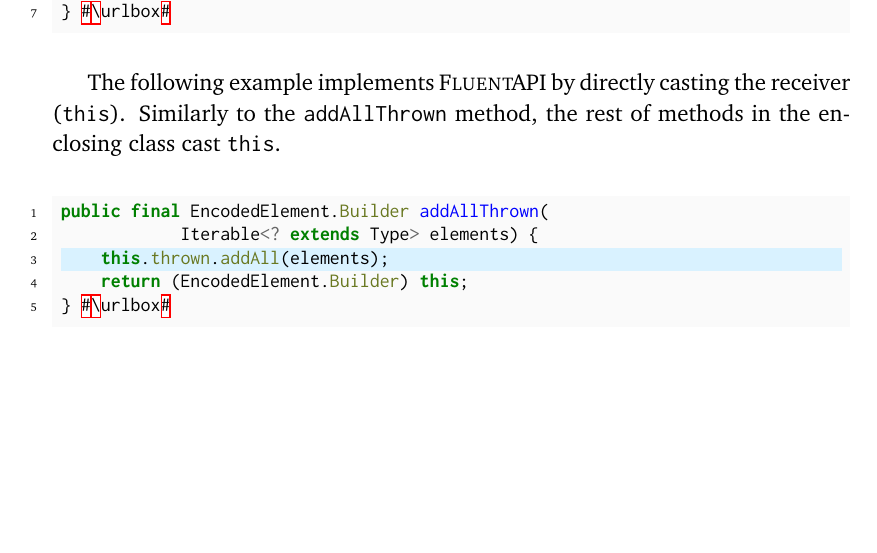
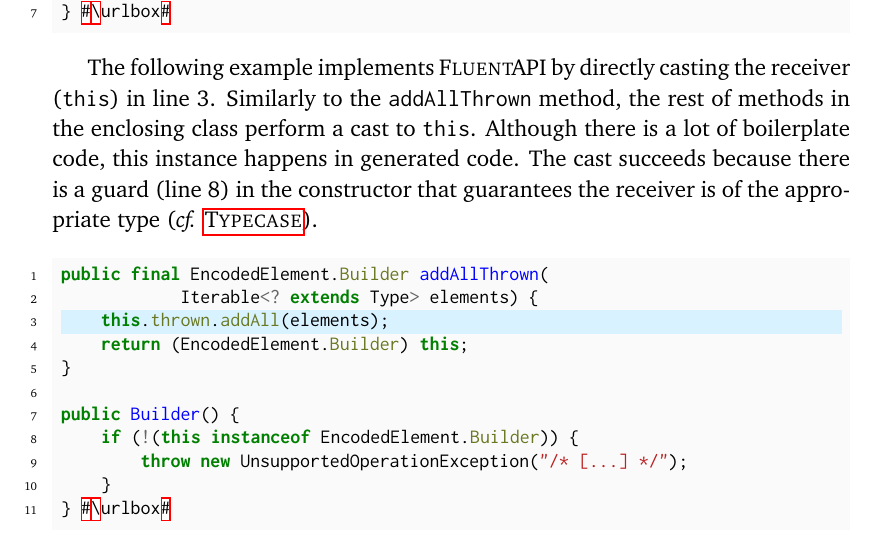
Before and after one commit to acuarica/phd-thesis, a LaTeX thesis (phd-thesis.tex, which reads chapters/casts/patterns/FluentAPI.tex, prelude.tex): part of page 54 of 66, cut so that both start at the same text, the shorter picture padded with empty space. Compiled offline with pdfLaTeX.

Commit message:
Add Typecase relation.

```diff
--- a/chapters/casts/patterns/FluentAPI.tex
+++ b/chapters/casts/patterns/FluentAPI.tex
@@ -21,8 +21,14 @@ public class ClockBuilder <B extends ClockBuilder<B>> {
 } #\urlbox#
 \end{minted}
 
-The following example implements \thisp{} by directly casting the receiver (\code{this}).
-Similarly to the \code{addAllThrown} method, the rest of methods in the enclosing class cast \code{this}.
+The following example implements \thisp{} by directly casting the receiver
+(\code{this}) in line 3.
+Similarly to the \code{addAllThrown} method,
+the rest of methods in the enclosing class perform a cast to \code{this}.
+Although there is a lot of boilerplate code,
+this instance happens in generated code.
+The cast succeeds because there is a guard (line 8) in the constructor that
+guarantees the receiver is of the appropriate type (\cf{} \nameref{pat:Typecase}).
 
 % https://lgtm.com/projects/g/immutables/immutables/snapshot/dist-43930039-1524814812150/files/value-processor/target/generated-sources/annotations/org/immutables/value/processor/encode/ImmutableEncodedElement.java?sort=name&dir=ASC&mode=heatmap#L1734
 \def\urlvar{http://bit.ly/immutables_immutables_2S4BoJs}
@@ -31,6 +37,12 @@ public final EncodedElement.Builder addAllThrown(
             Iterable<? extends Type> elements) {
     this.thrown.addAll(elements);
     return (EncodedElement.Builder) this;
+}
+
+public Builder() {
+    if (!(this instanceof EncodedElement.Builder)) {
+        throw new UnsupportedOperationException("/* [...] */");
+    }
 } #\urlbox#
 \end{minted}
 
--- a/prelude.tex
+++ b/prelude.tex
@@ -1,5 +1,6 @@
 \newcommand{\USI}{Universit\`a della Svizzera Italiana}
 
+\newcommand{\cf}{\textit{cf.}}
 \newcommand{\eg}{\textit{e.g.}}
 \newcommand{\ie}{\textit{i.e.}}
 \newcommand{\etc}{\textit{etc.}}
```
